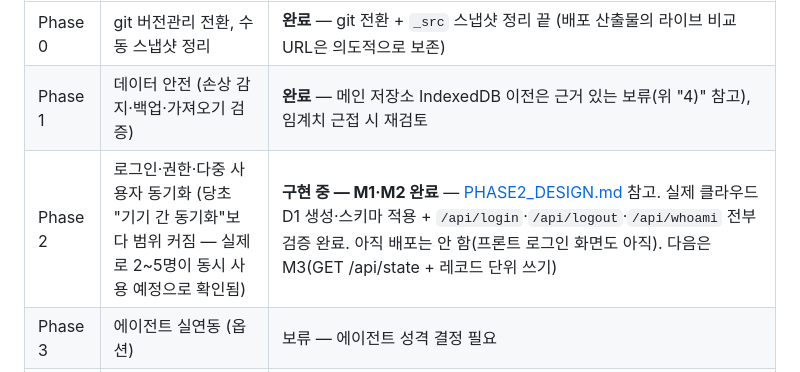
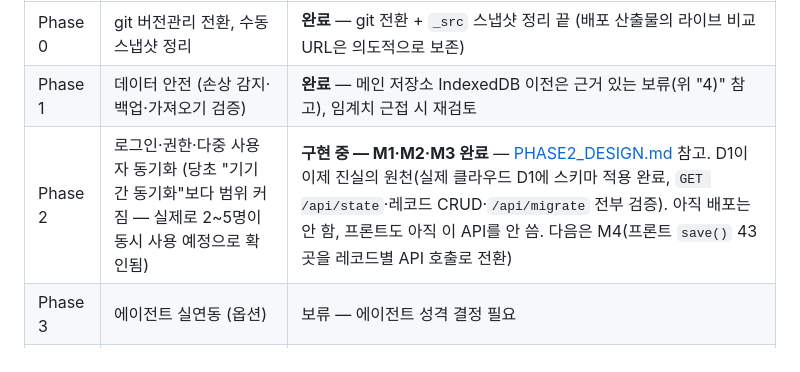
Before and after one commit to aneulim-maker/http-127.0.0.1-aneulim, a Markdown page: _src/schedule-manager/DEV_PLAN.md, the part around the change. Rendered like a GitHub page.

Commit message:
schedule-manager: document M3 completion
Co-Authored-By: Claude Sonnet 5 <noreply@anthropic.com>

```diff
--- a/_src/schedule-manager/DEV_PLAN.md
+++ b/_src/schedule-manager/DEV_PLAN.md
@@ -64,7 +64,7 @@
 |---|---|---|
 | Phase 0 | git 버전관리 전환, 수동 스냅샷 정리 | **완료** — git 전환 + `_src` 스냅샷 정리 끝 (배포 산출물의 라이브 비교 URL은 의도적으로 보존) |
 | Phase 1 | 데이터 안전 (손상 감지·백업·가져오기 검증) | **완료** — 메인 저장소 IndexedDB 이전은 근거 있는 보류(위 "4)" 참고), 임계치 근접 시 재검토 |
-| Phase 2 | 로그인·권한·다중 사용자 동기화 (당초 "기기 간 동기화"보다 범위 커짐 — 실제로 2~5명이 동시 사용 예정으로 확인됨) | **구현 중 — M1·M2 완료** — [PHASE2_DESIGN.md](PHASE2_DESIGN.md) 참고. 실제 클라우드 D1 생성·스키마 적용 + `/api/login`·`/api/logout`·`/api/whoami` 전부 검증 완료. 아직 배포는 안 함(프론트 로그인 화면도 아직). 다음은 M3(GET /api/state + 레코드 단위 쓰기) |
+| Phase 2 | 로그인·권한·다중 사용자 동기화 (당초 "기기 간 동기화"보다 범위 커짐 — 실제로 2~5명이 동시 사용 예정으로 확인됨) | **구현 중 — M1·M2·M3 완료** — [PHASE2_DESIGN.md](PHASE2_DESIGN.md) 참고. D1이 이제 진실의 원천(실제 클라우드 D1에 스키마 적용 완료, `GET /api/state`·레코드 CRUD·`/api/migrate` 전부 검증). 아직 배포는 안 함, 프론트도 아직 이 API를 안 씀. 다음은 M4(프론트 `save()` 43곳을 레코드별 API 호출로 전환) |
 | Phase 3 | 에이전트 실연동 (옵션) | 보류 — 에이전트 성격 결정 필요 |
 | Phase 4 | 운영 완성도 (에러 처리·반응형·문서화) | 미착수 |
 
```
Also changed, not shown: _src/schedule-manager/PHASE2_DESIGN.md (+29 -1 lines).
